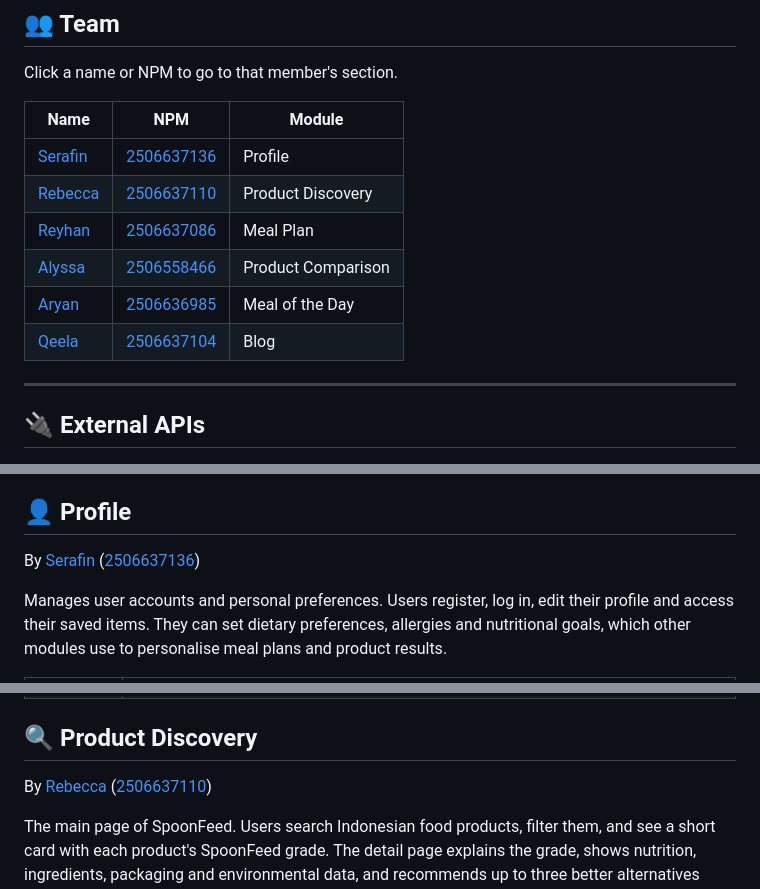
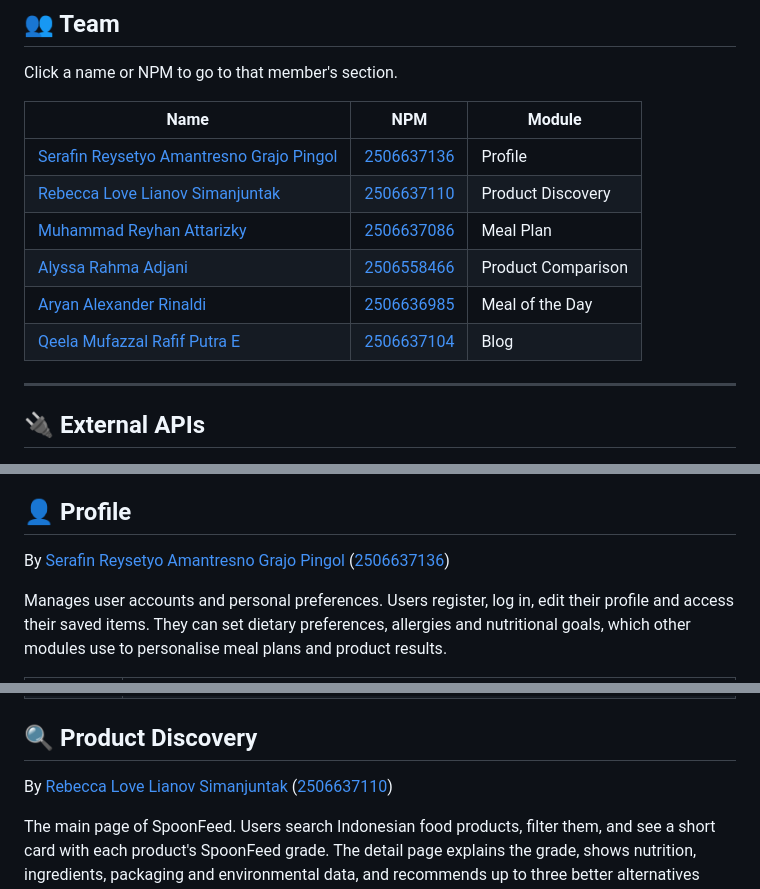
Before and after one commit to pbp-group-kki3/midterm-project, a Markdown page: README.md, 3 parts joined by grey strips. Rendered like a GitHub page.

```diff
--- a/README.md
+++ b/README.md
@@ -72,12 +72,12 @@ Click a name or NPM to go to that member's section.
 
 | Name | NPM | Module |
 |---|---|---|
-| [Serafin](#serafin) | [2506637136](#serafin) | Profile |
-| [Rebecca](#rebecca) | [2506637110](#rebecca) | Product Discovery |
-| [Reyhan](#reyhan) | [2506637086](#reyhan) | Meal Plan |
-| [Alyssa](#alyssa) | [2506558466](#alyssa) | Product Comparison |
-| [Aryan](#aryan) | [2506636985](#aryan) | Meal of the Day |
-| [Qeela](#qeela) | [2506637104](#qeela) | Blog |
+| [Serafin Reysetyo Amantresno Grajo Pingol](#serafin) | [2506637136](#serafin) | Profile |
+| [Rebecca Love Lianov Simanjuntak](#rebecca) | [2506637110](#rebecca) | Product Discovery |
+| [Muhammad Reyhan Attarizky](#reyhan) | [2506637086](#reyhan) | Meal Plan |
+| [Alyssa Rahma Adjani](#alyssa) | [2506558466](#alyssa) | Product Comparison |
+| [Aryan Alexander Rinaldi](#aryan) | [2506636985](#aryan) | Meal of the Day |
+| [Qeela Mufazzal Rafif Putra E](#qeela) | [2506637104](#qeela) | Blog |
 
 ---
 
@@ -138,7 +138,7 @@ Used for recipe search, the meal planner and the Meal of the Day. Following Spoo
 Each module has its own models, views, templates and forms, server-side permission checks, and at least one interaction that updates the page without a reload.
 
 ## 👤 Profile
-By [Serafin](#serafin) ([2506637136](#serafin))
+By [Serafin Reysetyo Amantresno Grajo Pingol](#serafin) ([2506637136](#serafin))
 
 Manages user accounts and personal preferences. Users register, log in, edit their profile and access their saved items. They can set dietary preferences, allergies and nutritional goals, which other modules use to personalise meal plans and product results.
 
@@ -150,7 +150,7 @@ Manages user accounts and personal preferences. Users register, log in, edit the
 | Delete | Delete their account or profile picture, remove saved items, and delete single history entries or clear the whole history. |
 
 ## 🔍 Product Discovery
-By [Rebecca](#rebecca) ([2506637110](#rebecca))
+By [Rebecca Love Lianov Simanjuntak](#rebecca) ([2506637110](#rebecca))
 
 The main page of SpoonFeed. Users search Indonesian food products, filter them, and see a short card with each product's SpoonFeed grade. The detail page explains the grade, shows nutrition, ingredients, packaging and environmental data, and recommends up to three better alternatives from the same category. Products can be saved as favorites or added to the compare tray.
 
```
Also changed, not shown: other parts of README.md (+10 -10 lines).
